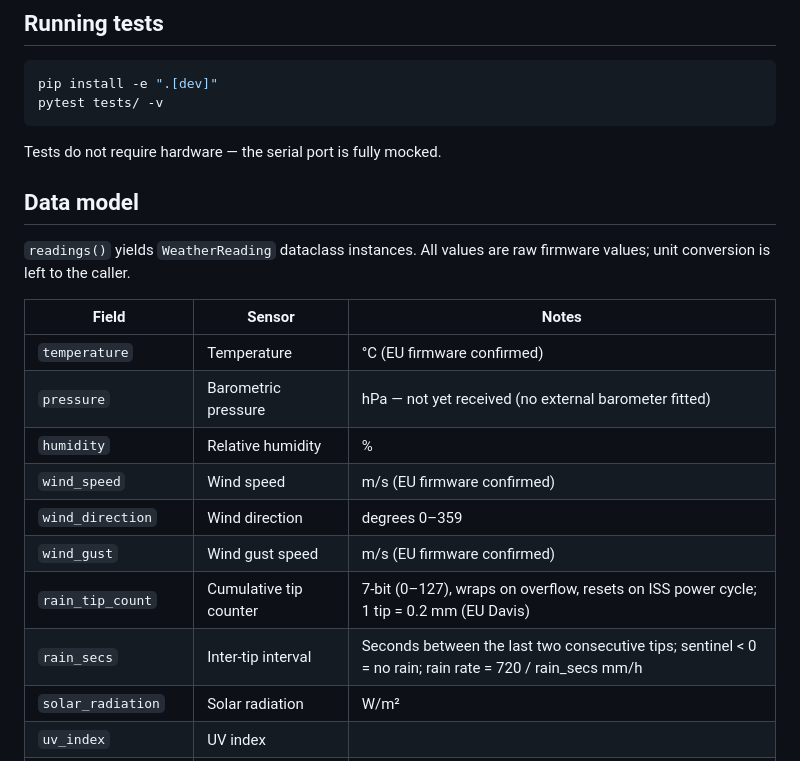
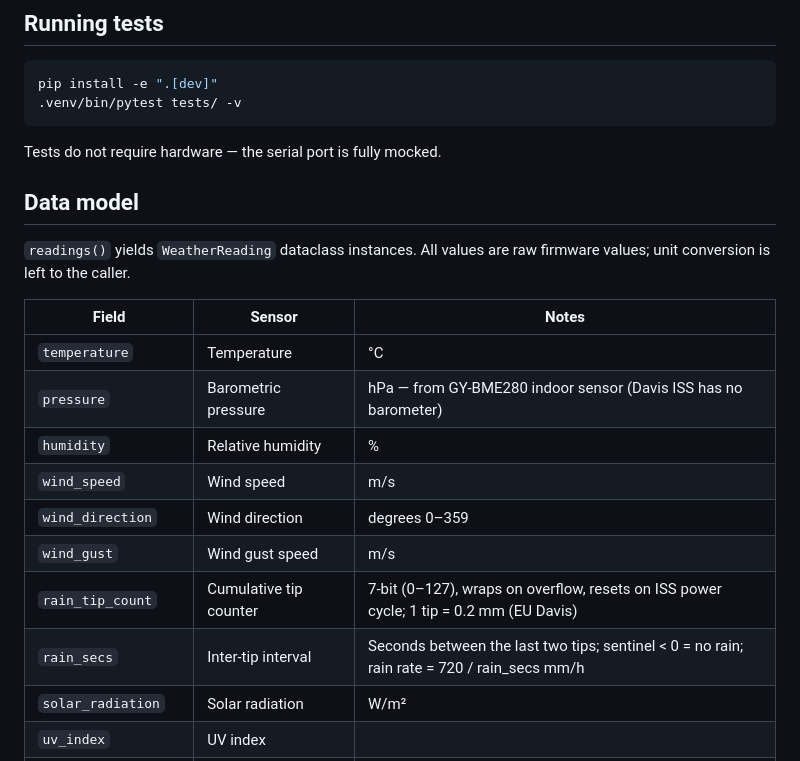
Before and after one commit to McCavity/jeelink-davis, a Markdown page: README.md, the part around one of its changes. GitHub-like rendering.

````diff
--- a/README.md
+++ b/README.md
@@ -58,7 +89,7 @@ python tools/sniff.py --duration 120
 
 ```bash
 pip install -e ".[dev]"
-pytest tests/ -v
+.venv/bin/pytest tests/ -v
 ```
 
 Tests do not require hardware — the serial port is fully mocked.
@@ -69,14 +100,14 @@ Tests do not require hardware — the serial port is fully mocked.
 
 | Field | Sensor | Notes |
 |---|---|---|
-| `temperature` | Temperature | °C (EU firmware confirmed) |
-| `pressure` | Barometric pressure | hPa — not yet received (no external barometer fitted) |
+| `temperature` | Temperature | °C |
+| `pressure` | Barometric pressure | hPa — from GY-BME280 indoor sensor (Davis ISS has no barometer) |
 | `humidity` | Relative humidity | % |
-| `wind_speed` | Wind speed | m/s (EU firmware confirmed) |
+| `wind_speed` | Wind speed | m/s |
 | `wind_direction` | Wind direction | degrees 0–359 |
-| `wind_gust` | Wind gust speed | m/s (EU firmware confirmed) |
+| `wind_gust` | Wind gust speed | m/s |
 | `rain_tip_count` | Cumulative tip counter | 7-bit (0–127), wraps on overflow, resets on ISS power cycle; 1 tip = 0.2 mm (EU Davis) |
-| `rain_secs` | Inter-tip interval | Seconds between the last two consecutive tips; sentinel < 0 = no rain; rain rate = 720 / rain_secs mm/h |
+| `rain_secs` | Inter-tip interval | Seconds between the last two tips; sentinel < 0 = no rain; rain rate = 720 / rain_secs mm/h |
 | `solar_radiation` | Solar radiation | W/m² |
 | `uv_index` | UV index | |
 | `voltage_solar` | Solar panel voltage | V |
````
Also changed, not shown: other parts of README.md (+36 -5 lines).
